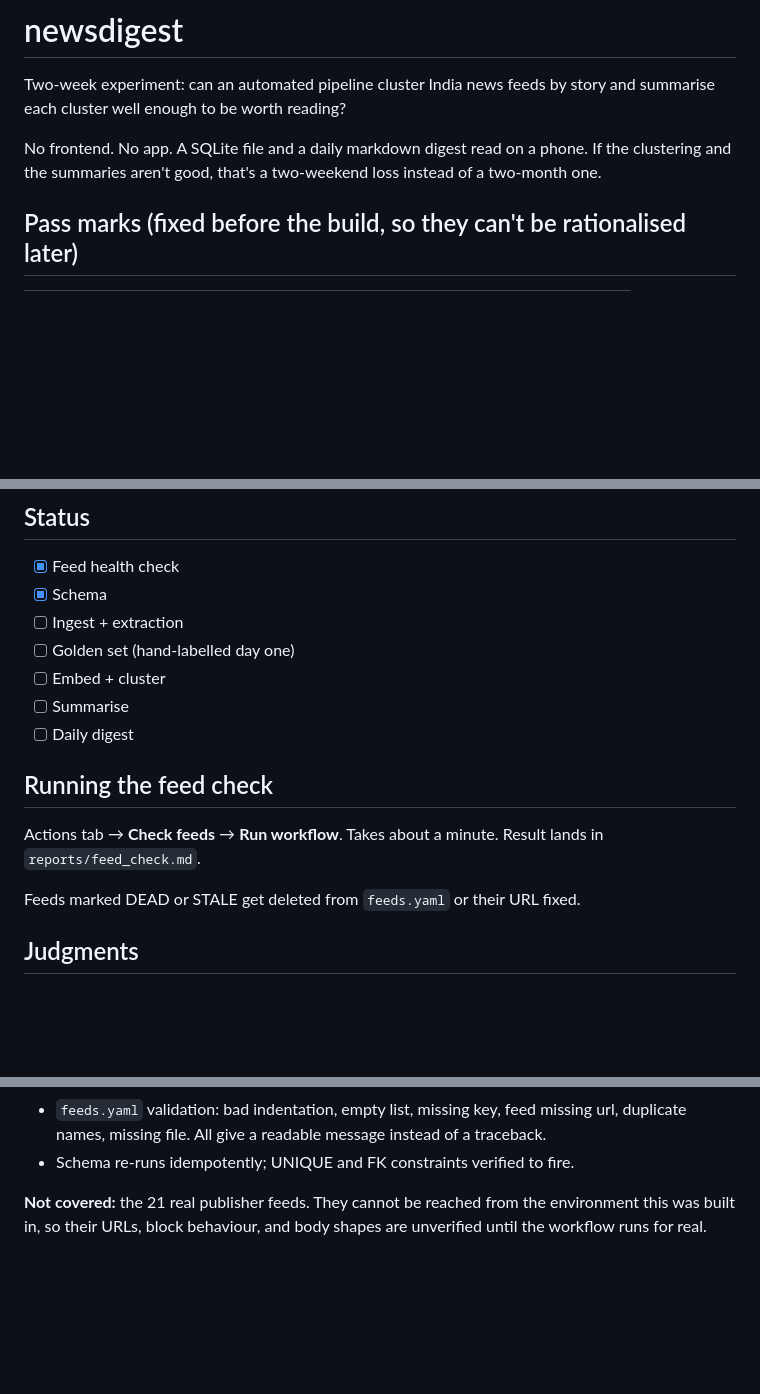
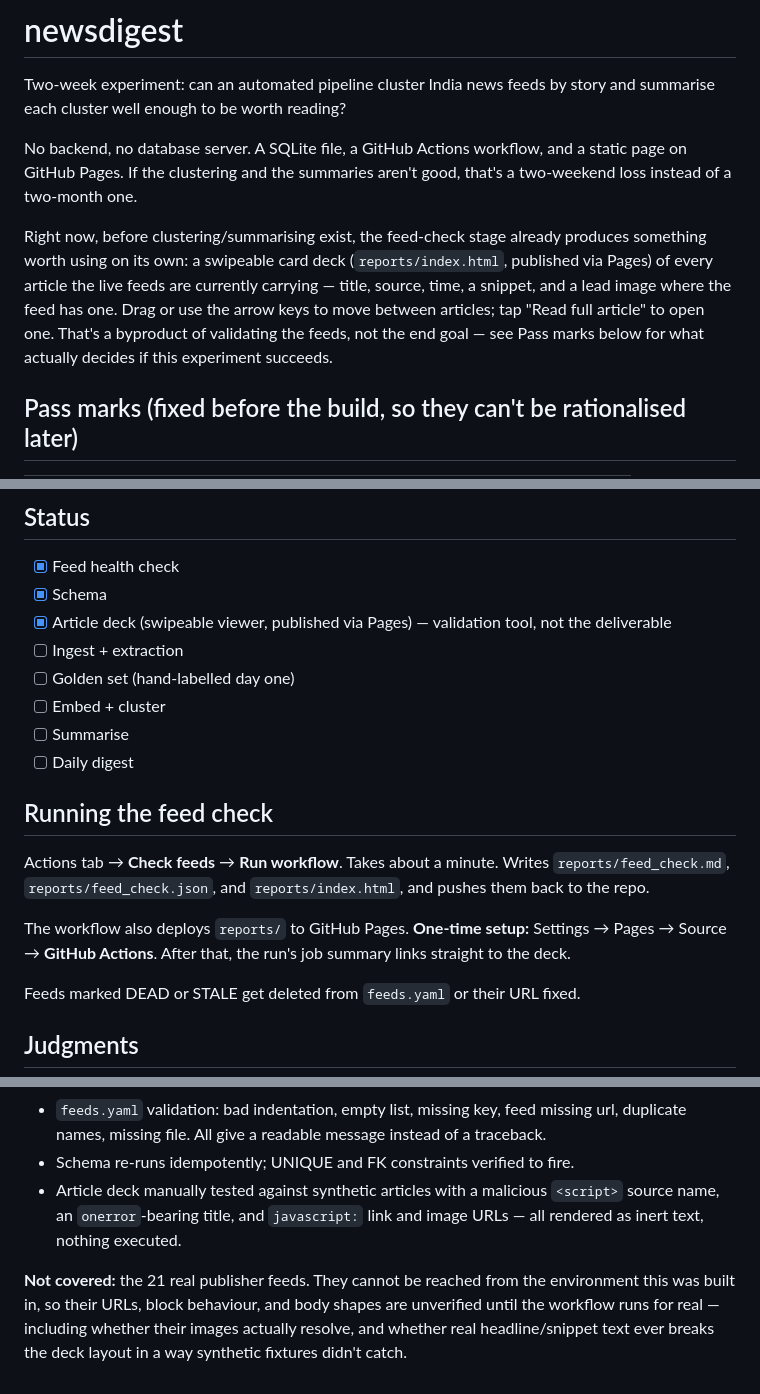
Before and after one commit to devshrawin/NewsFlick, a Markdown page: README.md, 3 parts joined by grey strips. Drawn GitHub-style; blank space fills up the shorter version.

Commit message:
Update README for the article deck and Pages setup
The intro/status still described a database-only, no-frontend build.
It's not the frontend from the roadmap (clustering/summarising is still
unbuilt), but the feed-check stage now produces a swipeable deck that's
worth documenting, plus the Pages one-time setup step it needs.

```diff
--- a/README.md
+++ b/README.md
@@ -3,9 +3,18 @@
 Two-week experiment: can an automated pipeline cluster India news feeds by
 story and summarise each cluster well enough to be worth reading?
 
-No frontend. No app. A SQLite file and a daily markdown digest read on a phone.
-If the clustering and the summaries aren't good, that's a two-weekend loss
-instead of a two-month one.
+No backend, no database server. A SQLite file, a GitHub Actions workflow, and
+a static page on GitHub Pages. If the clustering and the summaries aren't
+good, that's a two-weekend loss instead of a two-month one.
+
+Right now, before clustering/summarising exist, the feed-check stage already
+produces something worth using on its own: a swipeable card deck
+(`reports/index.html`, published via Pages) of every article the live feeds
+are currently carrying — title, source, time, a snippet, and a lead image
+where the feed has one. Drag or use the arrow keys to move between articles;
+tap "Read full article" to open one. That's a byproduct of validating the
+feeds, not the end goal — see Pass marks below for what actually decides if
+this experiment succeeds.
 
 ## Pass marks (fixed before the build, so they can't be rationalised later)
 
@@ -29,6 +38,7 @@ That keeps the tuning loop at seconds rather than minutes.
 
 - [x] Feed health check
 - [x] Schema
+- [x] Article deck (swipeable viewer, published via Pages) — validation tool, not the deliverable
 - [ ] Ingest + extraction
 - [ ] Golden set (hand-labelled day one)
 - [ ] Embed + cluster
@@ -38,7 +48,12 @@ That keeps the tuning loop at seconds rather than minutes.
 ## Running the feed check
 
 Actions tab → **Check feeds** → **Run workflow**. Takes about a minute.
-Result lands in `reports/feed_check.md`.
+Writes `reports/feed_check.md`, `reports/feed_check.json`, and
+`reports/index.html`, and pushes them back to the repo.
+
+The workflow also deploys `reports/` to GitHub Pages. **One-time setup:**
+Settings → Pages → Source → **GitHub Actions**. After that, the run's job
+summary links straight to the deck.
 
 Feeds marked DEAD or STALE get deleted from `feeds.yaml` or their URL fixed.
 
@@ -91,7 +112,12 @@ End-to-end, not just unit-level:
   missing url, duplicate names, missing file. All give a readable message
   instead of a traceback.
 - Schema re-runs idempotently; UNIQUE and FK constraints verified to fire.
+- Article deck manually tested against synthetic articles with a malicious
+  `<script>` source name, an `onerror`-bearing title, and `javascript:` link
+  and image URLs — all rendered as inert text, nothing executed.
 
 **Not covered:** the 21 real publisher feeds. They cannot be reached from the
 environment this was built in, so their URLs, block behaviour, and body shapes
-are unverified until the workflow runs for real.
+are unverified until the workflow runs for real — including whether their
+images actually resolve, and whether real headline/snippet text ever breaks
+the deck layout in a way synthetic fixtures didn't catch.
```
Also changed, not shown: other parts of README.md (+6 -0 lines).
